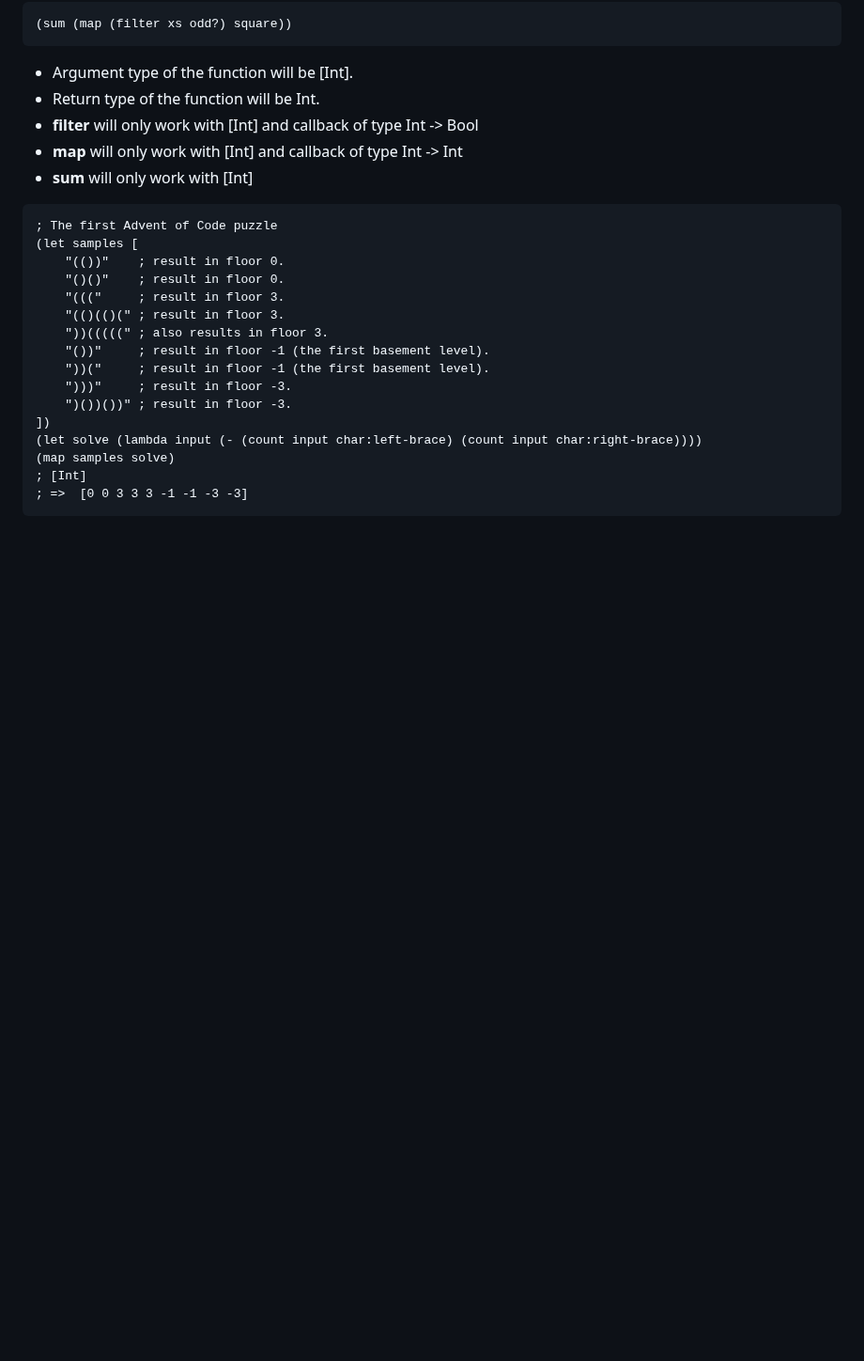
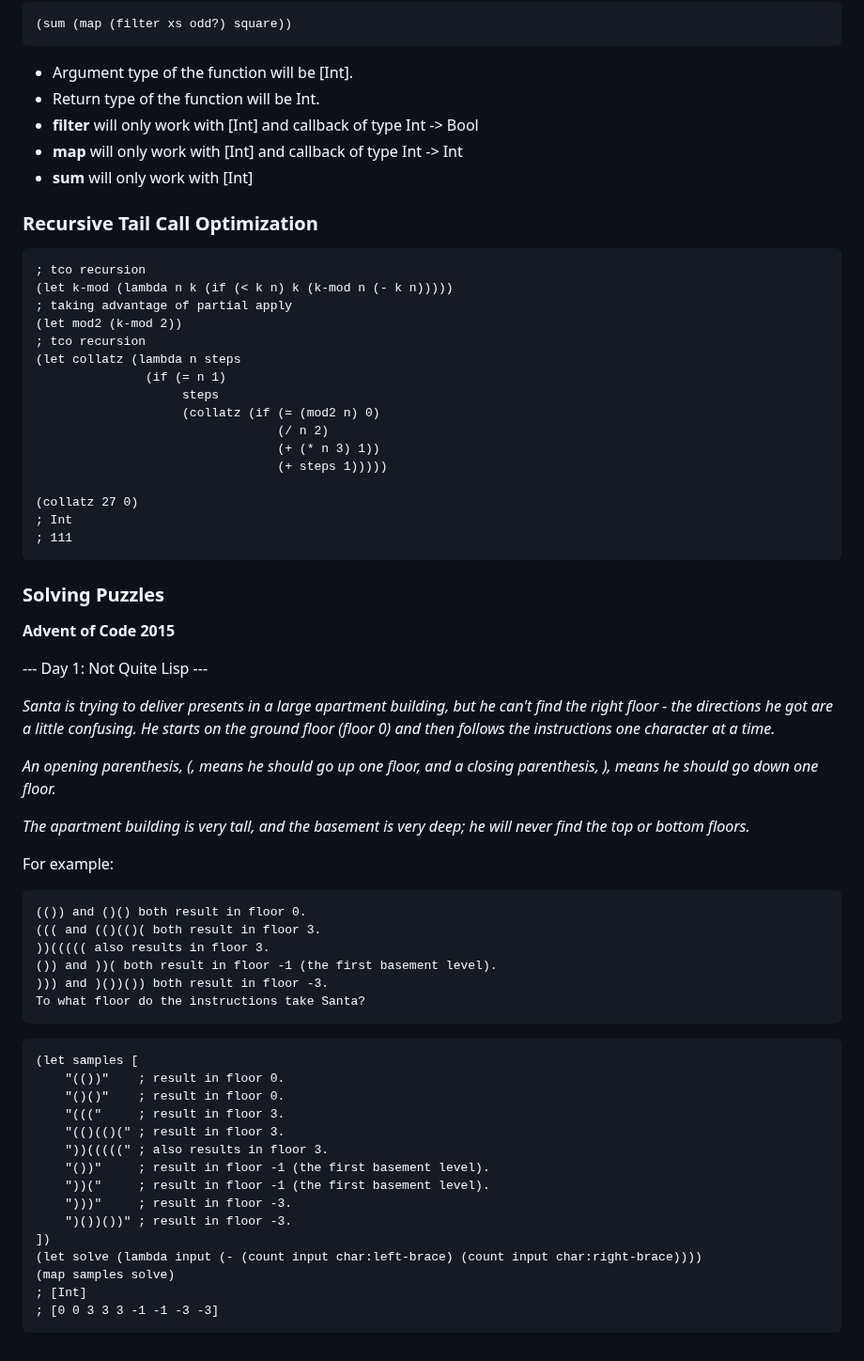
Before and after one commit to AT-290690/rust-lisp, a Markdown page: README.md, the part around one of its changes. Shown at 94% size. Drawn GitHub-style; blank space fills up the shorter version.

````diff
--- a/README.md
+++ b/README.md
@@ -47,8 +66,51 @@ cargo run
 - **map** will only work with [Int] and callback of type Int -> Int
 - **sum** will only work with [Int]
 
+### Recursive Tail Call Optimization
+
 ```lisp
-; The first Advent of Code puzzle
+; tco recursion
+(let k-mod (lambda n k (if (< k n) k (k-mod n (- k n)))))
+; taking advantage of partial apply
+(let mod2 (k-mod 2))
+; tco recursion
+(let collatz (lambda n steps
+               (if (= n 1)
+                    steps
+                    (collatz (if (= (mod2 n) 0)
+                                 (/ n 2)
+                                 (+ (* n 3) 1))
+                                 (+ steps 1)))))
+
+(collatz 27 0)
+; Int
+; 111
+```
+
+### Solving Puzzles
+
+**Advent of Code 2015**
+
+--- Day 1: Not Quite Lisp ---
+
+_Santa is trying to deliver presents in a large apartment building, but he can't find the right floor - the directions he got are a little confusing. He starts on the ground floor (floor 0) and then follows the instructions one character at a time._
+
+_An opening parenthesis, (, means he should go up one floor, and a closing parenthesis, ), means he should go down one floor._
+
+_The apartment building is very tall, and the basement is very deep; he will never find the top or bottom floors._
+
+For example:
+
+```
+(()) and ()() both result in floor 0.
+((( and (()(()( both result in floor 3.
+))((((( also results in floor 3.
+()) and ))( both result in floor -1 (the first basement level).
+))) and )())()) both result in floor -3.
+To what floor do the instructions take Santa?
+```
+
+```lisp
 (let samples [
     "(())"    ; result in floor 0.
     "()()"    ; result in floor 0.
@@ -63,5 +125,5 @@ cargo run
 (let solve (lambda input (- (count input char:left-brace) (count input char:right-brace))))
 (map samples solve)
 ; [Int]
-; =>  [0 0 3 3 3 -1 -1 -3 -3]
+; [0 0 3 3 3 -1 -1 -3 -3]
 ```
````
Also changed, not shown: other parts of README.md (+27 -8 lines), logo.png (added).
